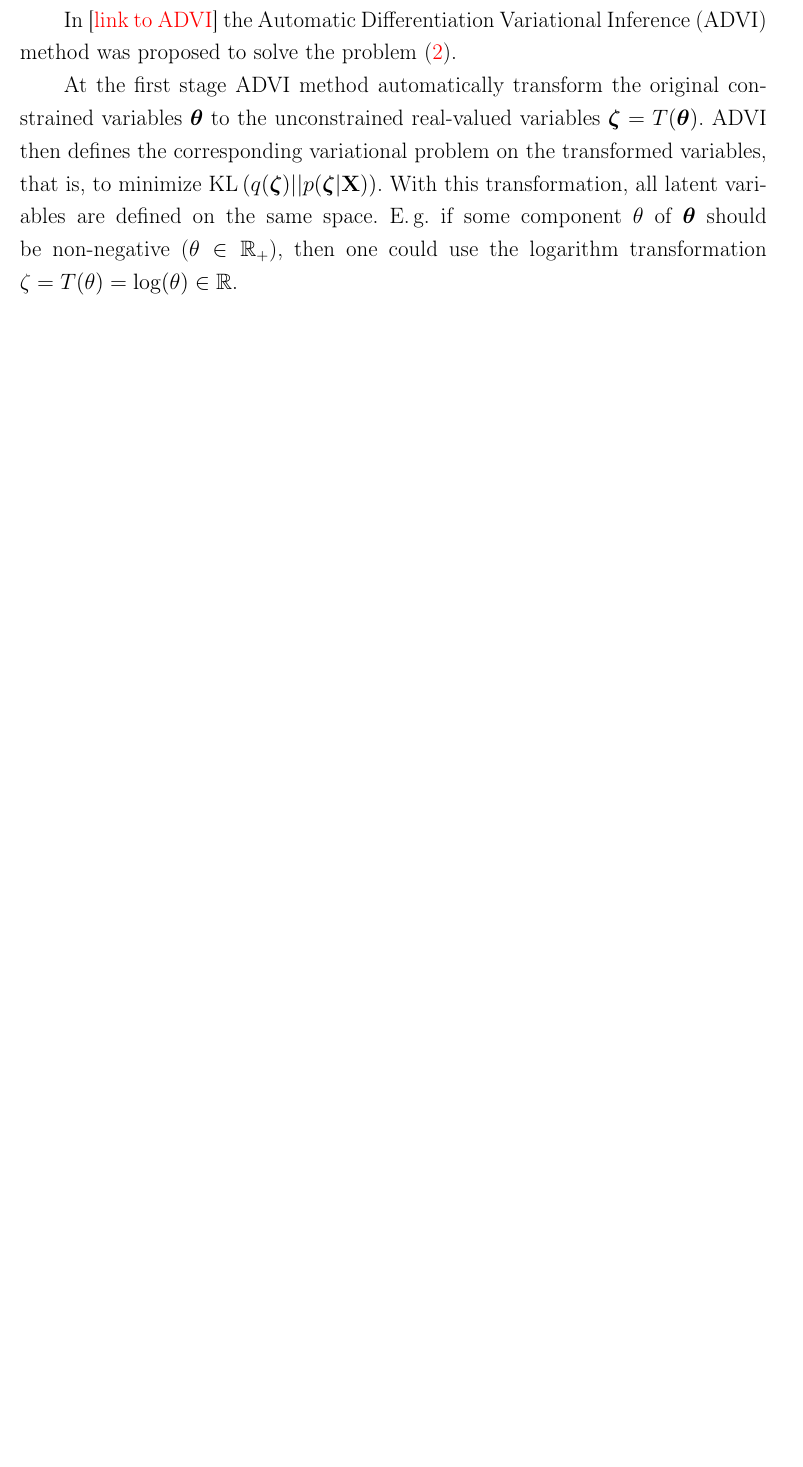
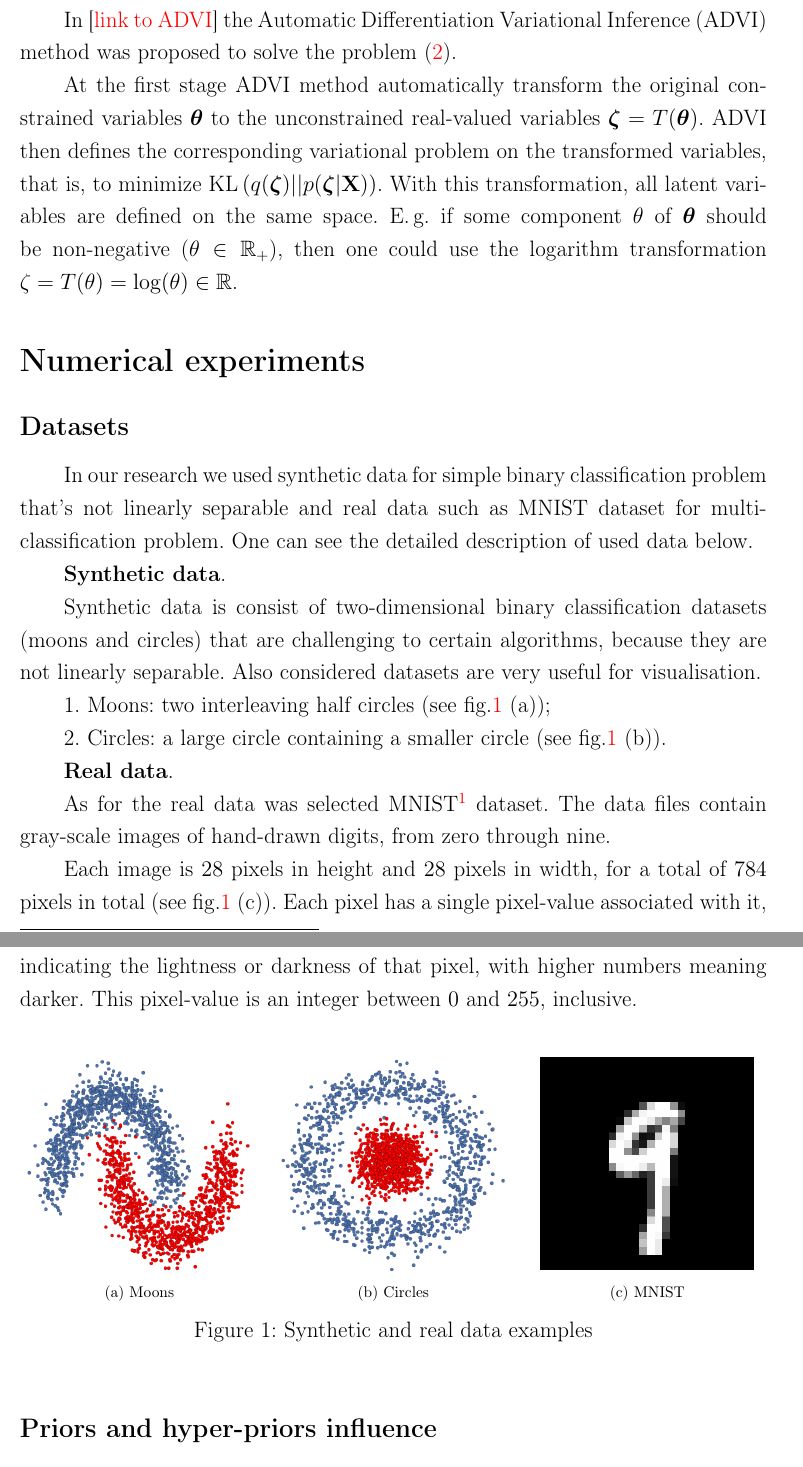
Before and after one commit to isachenkoroma/BNN, a LaTeX paper (doc/BayesianMethods2017ProjectReport.tex): part of page 5 of 7 before the commit and two parts of pages 5 and 6 of 8 after it, the two joined at a grey line, cut so that both start at the same text, the shorter picture padded with empty space. Compiled offline with pdfLaTeX; the source files are stored in an older character set and shown here as Unicode.

Commit message:
updated report

```diff
--- a/doc/BayesianMethods2017ProjectReport.tex
+++ b/doc/BayesianMethods2017ProjectReport.tex
@@ -232,3 +232,38 @@ In [{\color{red} link to ADVI}] the Automatic Differentiation Variational Infere
 
 At the first stage ADVI method automatically transform the original constrained variables $\bm{\theta}$ to the unconstrained real-valued variables $\bm{\zeta} = T(\bm{\theta})$. ADVI then defines the corresponding variational problem on the transformed variables, that is, to minimize $\text{KL}\left(q(\bm{\zeta})|| p(\bm{\zeta}| \bX)\right)$. With this transformation, all latent variables are defined on the same space. E.\,g. if some component $\theta$ of $\bm{\theta}$ should be non-negative ($\theta \in \mathbb{R}_+$), then one could use the logarithm transformation $\zeta = T(\theta) = \log(\theta) \in \mathbb{R}$.
 
+\section*{Numerical experiments}
+
+\subsection*{Datasets}
+
+In our research we used synthetic data for simple binary classification problem that's not linearly separable and real data such as MNIST dataset for multi-classification problem. One can see the detailed description of used data below.
+
+\textbf{Synthetic data}.
+
+Synthetic data is consist of two-dimensional binary classification datasets (moons and circles) that are challenging to certain algorithms, because they are not linearly separable. Also considered datasets are very useful for visualisation.
+
+1. Moons: two interleaving half circles (see fig.\ref{pic: ex_data} (a));
+
+2. Circles: a large circle containing a smaller circle (see fig.\ref{pic: ex_data} (b)).
+
+
+\textbf{Real data}.
+
+As for the real data was selected MNIST\footnote{%
+	\href{https://www.kaggle.com/c/digit-recognizer/data}{MNIST dataset~--- https://www.kaggle.com/c/digit-recognizer/data}} dataset.
+The data files contain gray-scale images of hand-drawn digits, from zero through nine.
+
+Each image is $28$ pixels in height and $28$ pixels in width, for a total of $784$ pixels in total (see fig.\ref{pic: ex_data} (c)). Each pixel has a single pixel-value associated with it, indicating the lightness or darkness of that pixel, with higher numbers meaning darker. This pixel-value is an integer between $0$ and $255$, inclusive.
+
+\begin{figure}[h]
+	\centering
+	\subfloat[Moons]{\includegraphics[width=0.32\columnwidth]{pres_pics/moons_ex}}
+	\hfill
+	\subfloat[Circles]{\includegraphics[width=0.32\columnwidth]{pres_pics/circles_ex}}
+	\hfill
+	\subfloat[MNIST]{\includegraphics[width=0.32\columnwidth]{pres_pics/mnist_ex}}
+	\caption{Synthetic and real data examples}
+	\label{pic: ex_data}
+\end{figure}
+
+\subsection*{Priors and hyper-priors influence}
```
Also changed, not shown: doc/BayesianMethods2017ProjectReport.pdf, doc/BayesianMethods2017ProjectReport.tex (34 more changed lines).
